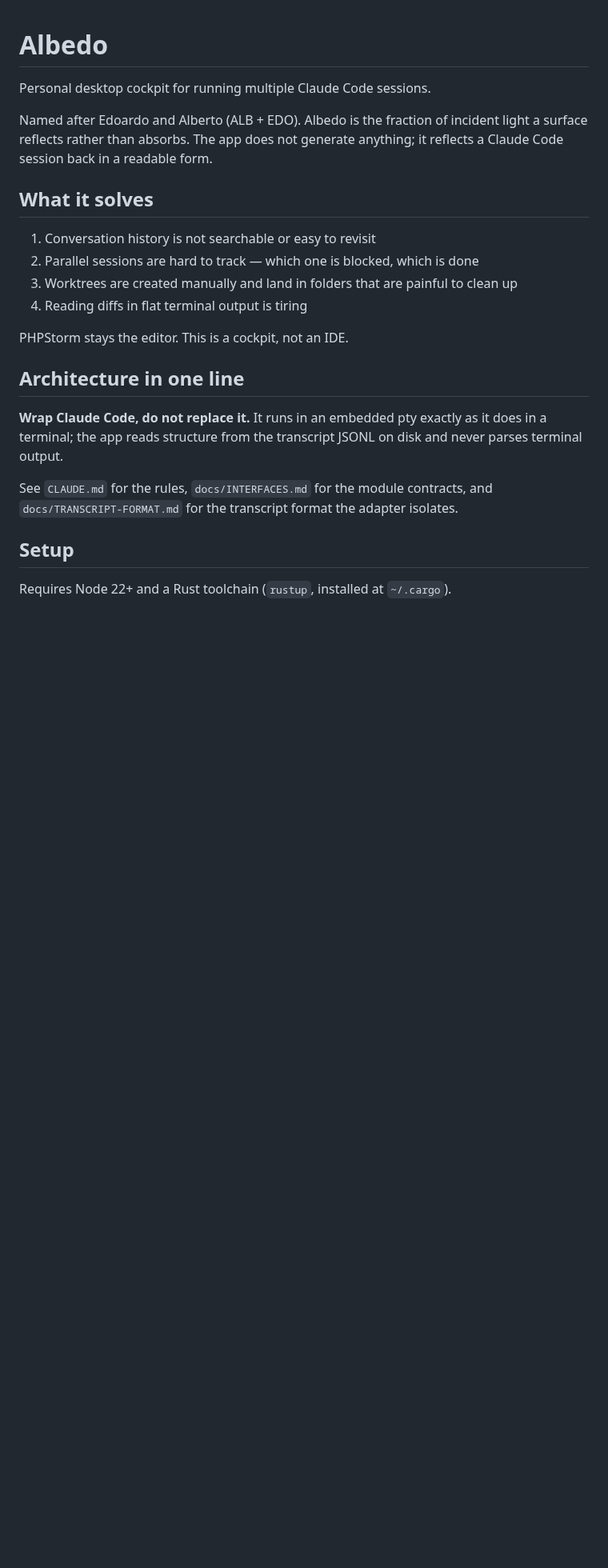
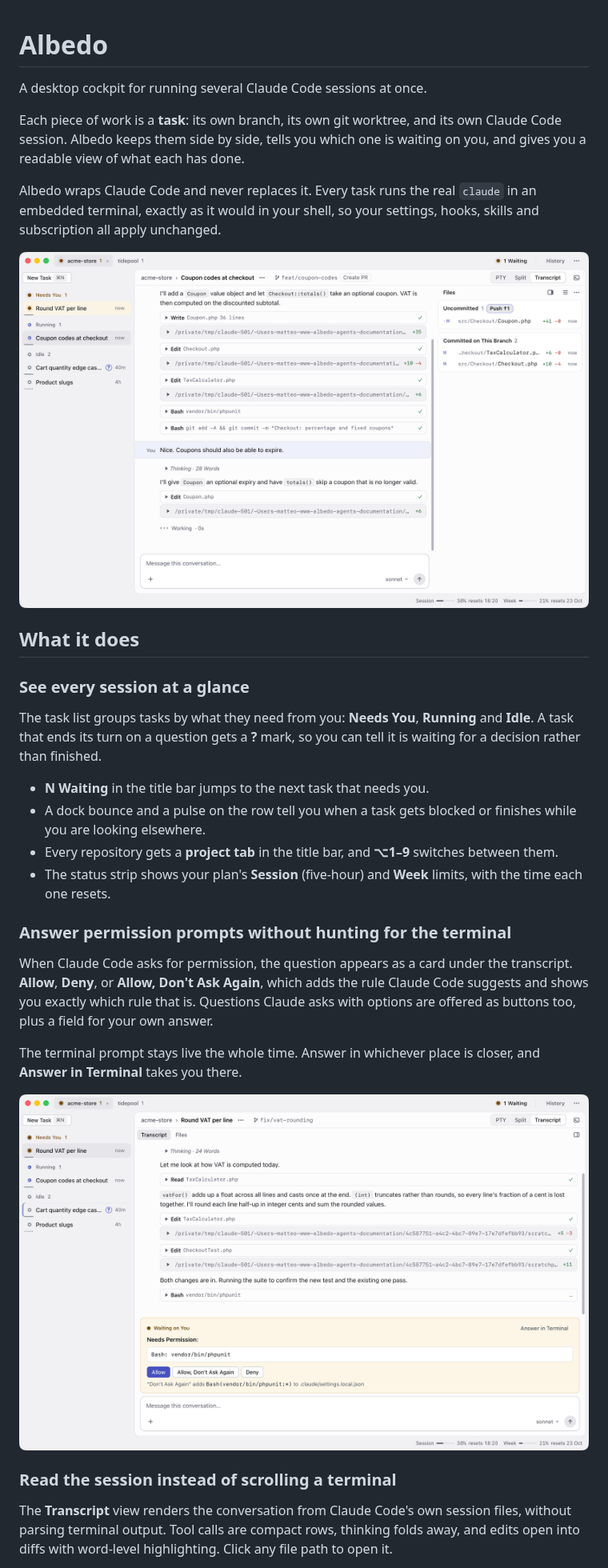
Before and after one commit to bits4breakfast/albedo, a Markdown page: README.md, the part around one of its changes. Shown at 80% size. Rendered like a GitHub page; pictures changed too: docs/screenshots/main-window.png (added), docs/screenshots/waiting-on-you.png (added); blank space fills up the shorter version.

```diff
--- a/README.md
+++ b/README.md
@@ -1,29 +1,50 @@
 # Albedo
 
-Personal desktop cockpit for running multiple Claude Code sessions.
+A desktop cockpit for running several Claude Code sessions at once.
 
-Named after Edoardo and Alberto (ALB + EDO). Albedo is the fraction of incident
-light a surface reflects rather than absorbs. The app does not generate
-anything; it reflects a Claude Code session back in a readable form.
+Each piece of work is a **task**: its own branch, its own git worktree, and its
+own Claude Code session. Albedo keeps them side by side, tells you which one is
+waiting on you, and gives you a readable view of what each has done.
 
-## What it solves
+Albedo wraps Claude Code and never replaces it. Every task runs the real
+`claude` in an embedded terminal, exactly as it would in your shell, so your
+settings, hooks, skills and subscription all apply unchanged.
 
-1. Conversation history is not searchable or easy to revisit
-2. Parallel sessions are hard to track — which one is blocked, which is done
-3. Worktrees are created manually and land in folders that are painful to clean up
-4. Reading diffs in flat terminal output is tiring
+![Albedo's main window: tasks grouped by state on the left, the selected task's transcript in the middle, and the files it changed on the right](docs/screenshots/main-window.png)
 
-PHPStorm stays the editor. This is a cockpit, not an IDE.
+## What it does
 
-## Architecture in one line
+### See every session at a glance
 
-**Wrap Claude Code, do not replace it.** It runs in an embedded pty exactly as
-it does in a terminal; the app reads structure from the transcript JSONL on
-disk and never parses terminal output.
+The task list groups tasks by what they need from you: **Needs You**,
+**Running** and **Idle**. A task that ends its turn on a question gets a **?**
+mark, so you can tell it is waiting for a decision rather than finished.
 
-See `CLAUDE.md` for the rules, `docs/INTERFACES.md` for the module contracts,
-and `docs/TRANSCRIPT-FORMAT.md` for the transcript format the adapter isolates.
+- **N Waiting** in the title bar jumps to the next task that needs you.
+- A dock bounce and a pulse on the row tell you when a task gets blocked or
+  finishes while you are looking elsewhere.
+- Every repository gets a **project tab** in the title bar, and **⌥1–9**
+  switches between them.
+- The status strip shows your plan's **Session** (five-hour) and **Week**
+  limits, with the time each one resets.
 
-## Setup
+### Answer permission prompts without hunting for the terminal
 
-Requires Node 22+ and a Rust toolchain (`rustup`, installed at `~/.cargo`).
+When Claude Code asks for permission, the question appears as a card under the
+transcript. **Allow**, **Deny**, or **Allow, Don't Ask Again**, which adds the
+rule Claude Code suggests and shows you exactly which rule that is. Questions
+Claude asks with options are offered as buttons too, plus a field for your own
+answer.
+
+The terminal prompt stays live the whole time. Answer in whichever place is
+closer, and **Answer in Terminal** takes you there.
+
+![A task waiting on a permission prompt: the card offers Allow, Allow Don't Ask Again, and Deny for a test command](docs/screenshots/waiting-on-you.png)
+
+### Read the session instead of scrolling a terminal
+
+The **Transcript** view renders the conversation from Claude Code's own session
+files, without parsing terminal output. Tool calls are compact rows,
+thinking folds away, and edits open into diffs with word-level highlighting.
+Click any file path to open it.
+
```
Also changed, not shown: other parts of README.md (+104 -17 lines), docs/screenshots/dark-question.png (added).
